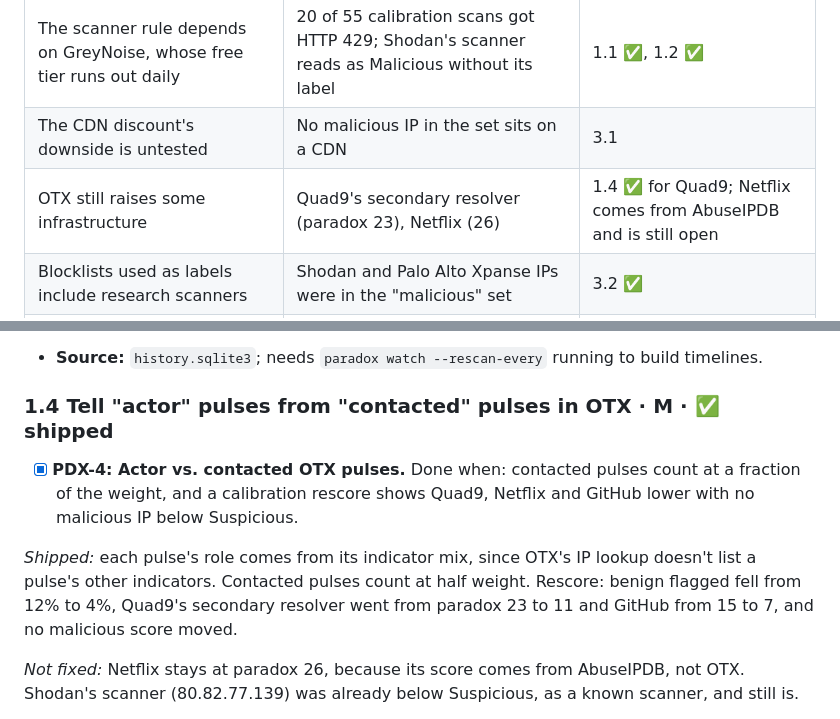
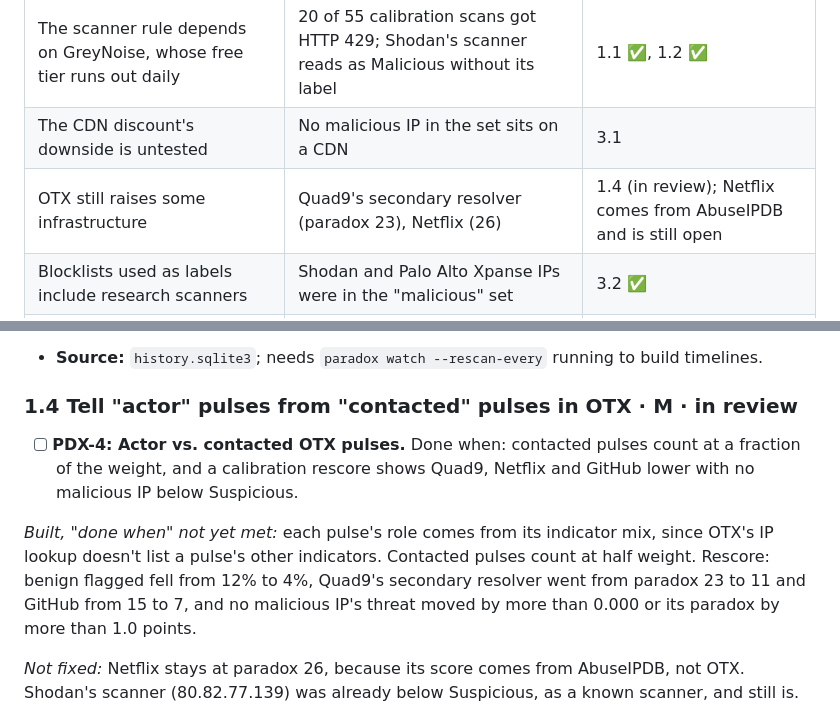
Before and after one commit to Castor-o7/ParadoxDetector, a Markdown page: ROADMAP.md, 2 parts joined by grey strips. GitHub-like rendering.

```diff
--- a/ROADMAP.md
+++ b/ROADMAP.md
@@ -36,7 +36,7 @@ What the 2026-10-29 calibration (run 5) and the live tests showed, which sets th
 |---|---|---|
 | The scanner rule depends on GreyNoise, whose free tier runs out daily | 20 of 55 calibration scans got HTTP 429; Shodan's scanner reads as Malicious without its label | 1.1 ✅, 1.2 ✅ |
 | The CDN discount's downside is untested | No malicious IP in the set sits on a CDN | 3.1 |
-| OTX still raises some infrastructure | Quad9's secondary resolver (paradox 23), Netflix (26) | 1.4 ✅ for Quad9; Netflix comes from AbuseIPDB and is still open |
+| OTX still raises some infrastructure | Quad9's secondary resolver (paradox 23), Netflix (26) | 1.4 (in review); Netflix comes from AbuseIPDB and is still open |
 | Blocklists used as labels include research scanners | Shodan and Palo Alto Xpanse IPs were in the "malicious" set | 3.2 ✅ |
 | We assume which beacons are fast and slow, and never measured it | Tiers are hard-coded in `BEACONS` | 3.4 |
 | Veneer has no ground truth, so we can't state its precision | No labeled veneer cases exist | 3.3 |
@@ -88,14 +88,14 @@ normal.
 
 - **Source:** `history.sqlite3`; needs `paradox watch --rescan-every` running to build timelines.
 
-### 1.4 Tell "actor" pulses from "contacted" pulses in OTX · M · ✅ shipped
+### 1.4 Tell "actor" pulses from "contacted" pulses in OTX · M · in review
 
-- [x] **PDX-4: Actor vs. contacted OTX pulses.** Done when: contacted pulses count at a fraction of the weight, and a calibration rescore shows Quad9, Netflix and GitHub lower with no malicious IP below Suspicious.
+- [ ] **PDX-4: Actor vs. contacted OTX pulses.** Done when: contacted pulses count at a fraction of the weight, and a calibration rescore shows Quad9, Netflix and GitHub lower with no malicious IP below Suspicious.
 
-*Shipped:* each pulse's role comes from its indicator mix, since OTX's IP lookup doesn't list a
+*Built, "done when" not yet met:* each pulse's role comes from its indicator mix, since OTX's IP lookup doesn't list a
 pulse's other indicators. Contacted pulses count at half weight. Rescore: benign flagged fell from
-12% to 4%, Quad9's secondary resolver went from paradox 23 to 11 and GitHub from 15 to 7, and no
-malicious score moved.
+12% to 4%, Quad9's secondary resolver went from paradox 23 to 11 and GitHub from 15 to 7, and
+no malicious IP's threat moved by more than 0.000 or its paradox by more than 1.0 points.
 
 *Not fixed:* Netflix stays at paradox 26, because its score comes from AbuseIPDB, not OTX. Shodan's
 scanner (80.82.77.139) was already below Suspicious, as a known scanner, and still is.
```
Also changed, not shown: other parts of ROADMAP.md (+1 -1 lines), README.md (+1 -1 lines).
